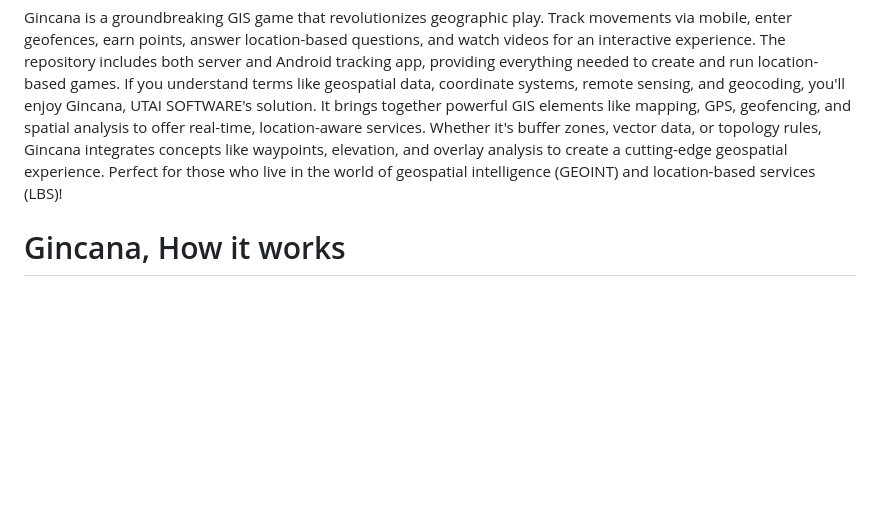
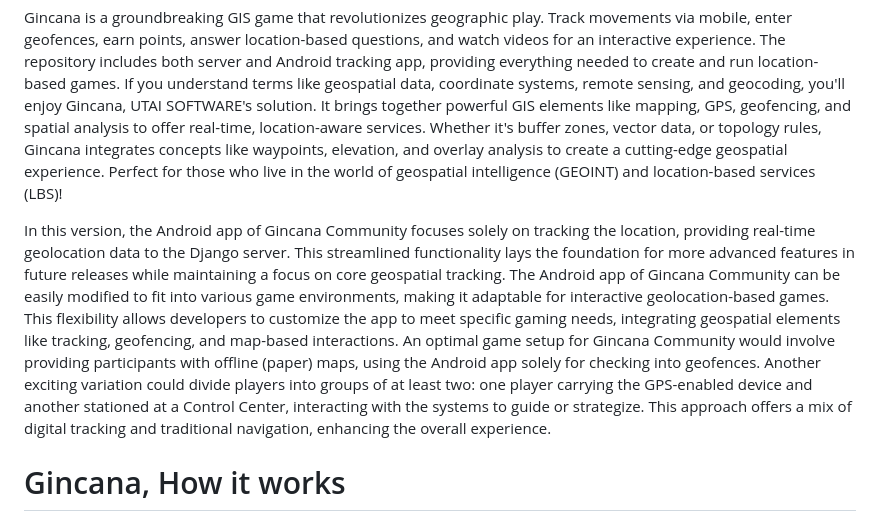
Before and after one commit to utai-software/gincana, a Markdown page: README.md, the part around the change. Drawn GitHub-style; blank space fills up the shorter version.

Commit message:
Update README.md
Today's community version features

```diff
--- a/README.md
+++ b/README.md
@@ -1,5 +1,7 @@
 # Gincana
 Gincana is a groundbreaking GIS game that revolutionizes geographic play. Track movements via mobile, enter geofences, earn points, answer location-based questions, and watch videos for an interactive experience. The repository includes both server and Android tracking app, providing everything needed to create and run location-based games. If you understand terms like geospatial data, coordinate systems, remote sensing, and geocoding, you'll enjoy Gincana, UTAI SOFTWARE's solution. It brings together powerful GIS elements like mapping, GPS, geofencing, and spatial analysis to offer real-time, location-aware services. Whether it's buffer zones, vector data, or topology rules, Gincana integrates concepts like waypoints, elevation, and overlay analysis to create a cutting-edge geospatial experience. Perfect for those who live in the world of geospatial intelligence (GEOINT) and location-based services (LBS)!
+
+In this version, the Android app of Gincana Community focuses solely on tracking the location, providing real-time geolocation data to the Django server. This streamlined functionality lays the foundation for more advanced features in future releases while maintaining a focus on core geospatial tracking. The Android app of Gincana Community can be easily modified to fit into various game environments, making it adaptable for interactive geolocation-based games. This flexibility allows developers to customize the app to meet specific gaming needs, integrating geospatial elements like tracking, geofencing, and map-based interactions. An optimal game setup for Gincana Community would involve providing participants with offline (paper) maps, using the Android app solely for checking into geofences. Another exciting variation could divide players into groups of at least two: one player carrying the GPS-enabled device and another stationed at a Control Center, interacting with the systems to guide or strategize. This approach offers a mix of digital tracking and traditional navigation, enhancing the overall experience.
 
 # Gincana, How it works
 Gincana is a location-based GIS game that utilizes mobile devices to track players' movements in real-time. Here's how it works:
```
